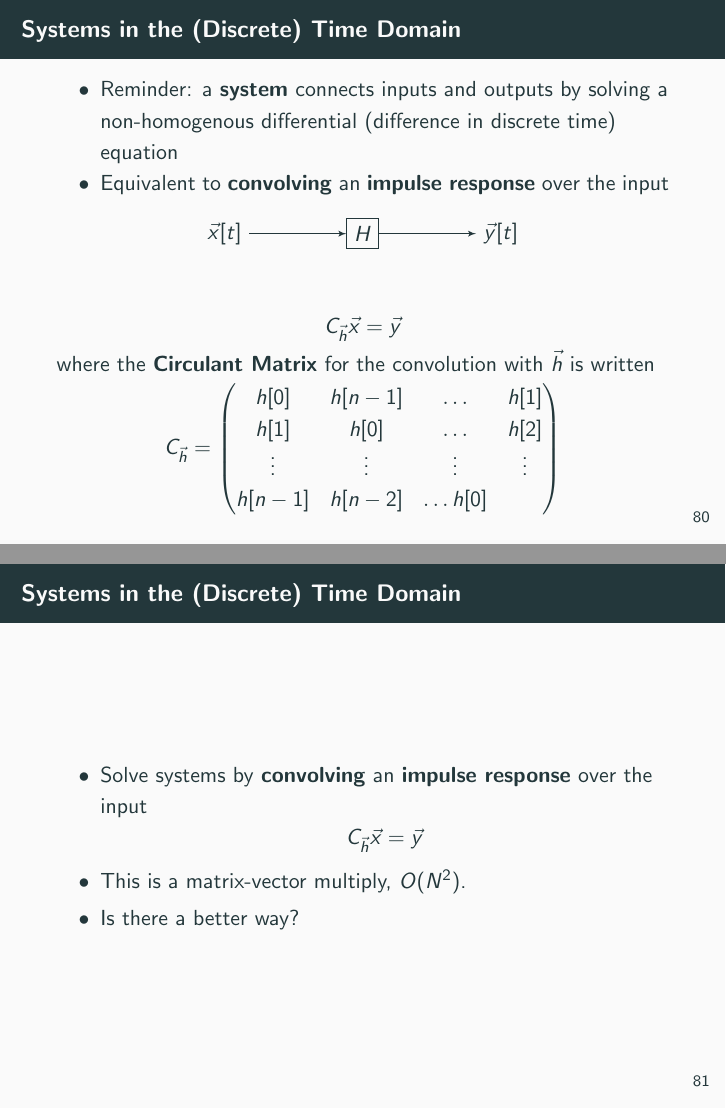
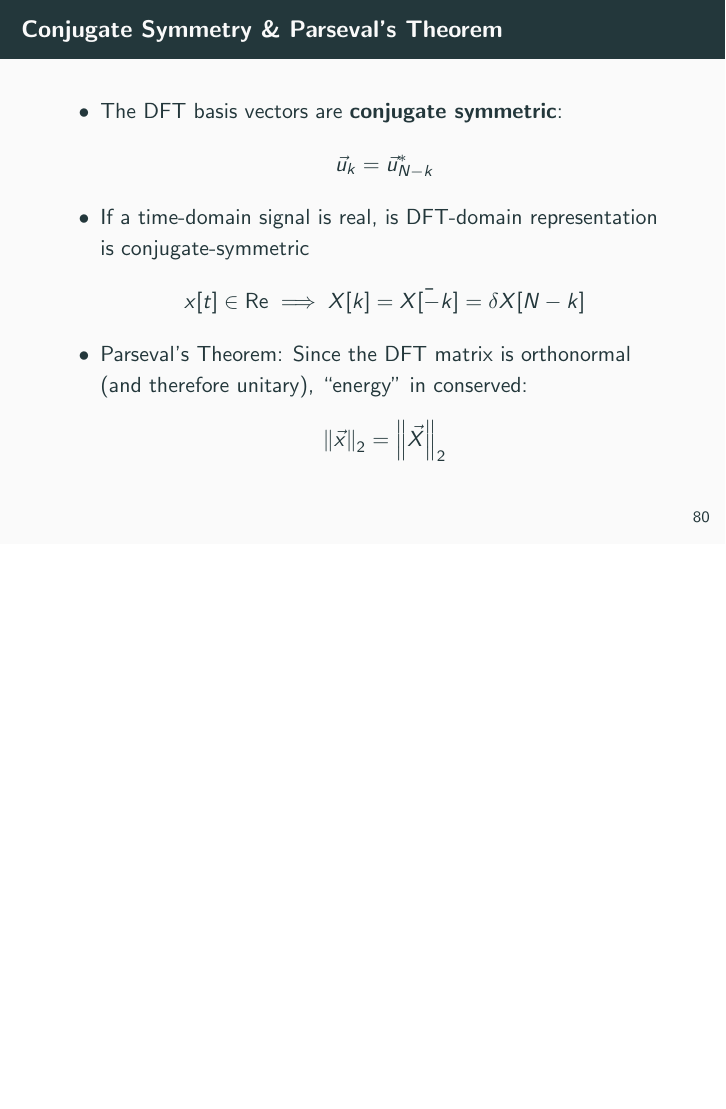
Before and after one commit to hkntutoring/slides, LaTeX slides (ee16b/final.tex, which reads ee16b/topics/dft.tex): pages 129 and 130 of 145 before the commit and page 129 of 141 after it, the two joined at a grey line, the shorter picture padded with empty space. Compiled offline with pdfLaTeX.

Commit message:
remove non-relevant slides for sp21

```diff
--- a/ee16b/topics/dft.tex
+++ b/ee16b/topics/dft.tex
@@ -146,48 +146,3 @@
 
 %%%TODO: adapt GSlide 118 is applicible
 
-\begin{frame}{Systems in the (Discrete) Time Domain}
-  \begin{itemize}
-    \item Reminder: a \vocab{system} connects inputs and outputs by solving a non-homogenous differential (difference in discrete time) equation
-    \item Equivalent to \vocab{convolving} an \vocab{impulse response} over the input
-  \end{itemize}
-
-  \begin{center}
-  \begin{tikzpicture}
-    \node at (0,0) [left] (x) {$\vec{x}[t]$};
-    \node at (2,0) [draw, rectangle] (H) {$H$};
-    \node at (4,0) [right] (y) {$\vec{y}[t]$};
-
-    \draw [-latex'] (x) -- (H);
-    \draw [-latex'] (H) -- (y);
-  \end{tikzpicture}
-  \end{center}
-
-  \begin{equation*}
-    C_{\vec{h}} \vec{x} = \vec{y}
-  \end{equation*}
-  where the \vocab{Circulant Matrix} for the convolution with $\vec{h}$ is written
-  \begin{equation*}
-    C_{\vec{h}}
-    =
-    \begin{pmatrix}
-      h[0] & h[n-1] & \ldots & h[1] \\
-      h[1] & h[0]   & \ldots & h[2] \\
-      \vdots    & \vdots      & \vdots & \vdots    \\
-      h[n-1] & h[n-2] & \ldots h[0] \\
-    \end{pmatrix}
-  \end{equation*}
-\end{frame}
-
-\begin{frame}{Systems in the (Discrete) Time Domain}
-  \begin{itemize}
-    \item Solve systems by \vocab{convolving} an \vocab{impulse response} over the input
-    \begin{equation*}
-      C_{\vec{h}} \vec{x} = \vec{y}
-    \end{equation*}
-  \item This is a matrix-vector multiply, $O(N^2)$.
-  \item Is there a better way?
-  \end{itemize}
-\end{frame}
-
-\begin{frame}{Systems in the Frequency Domain}
```
Also changed, not shown: ee16b/final.pdf, ee16b/topics/dft.tex (152 more changed lines).
